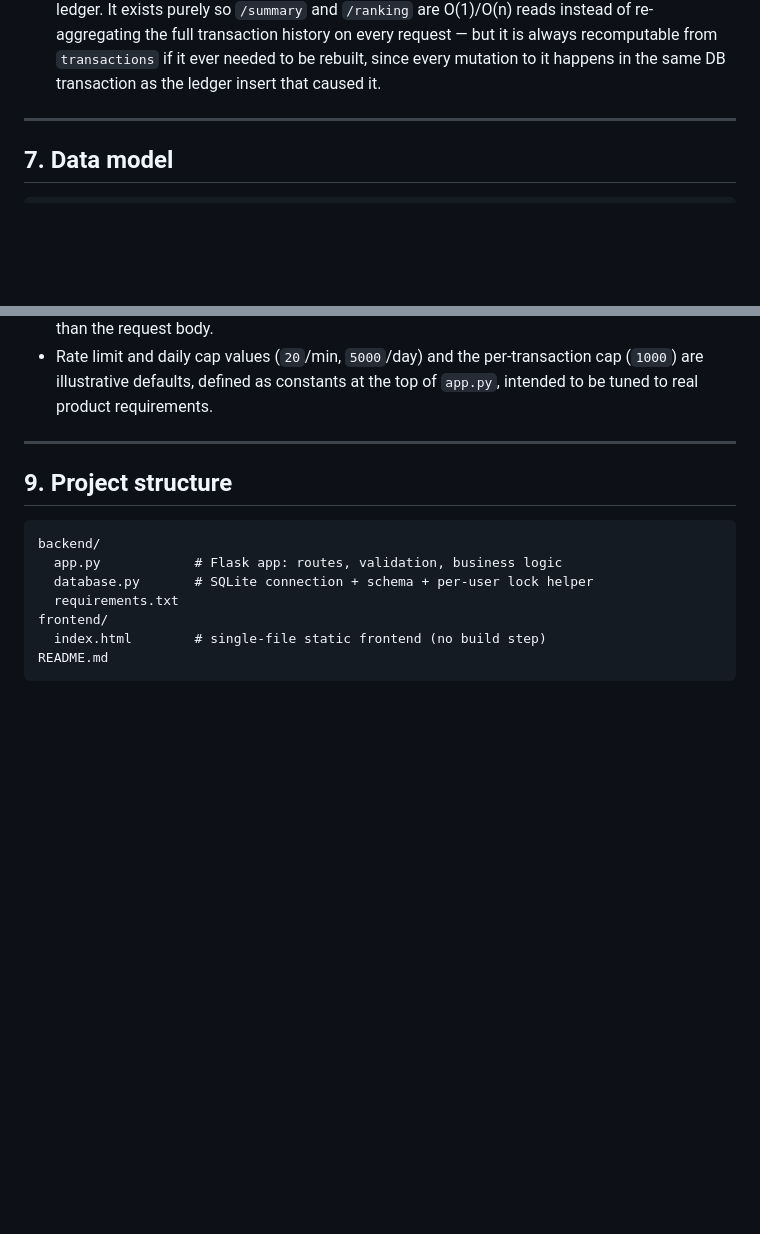
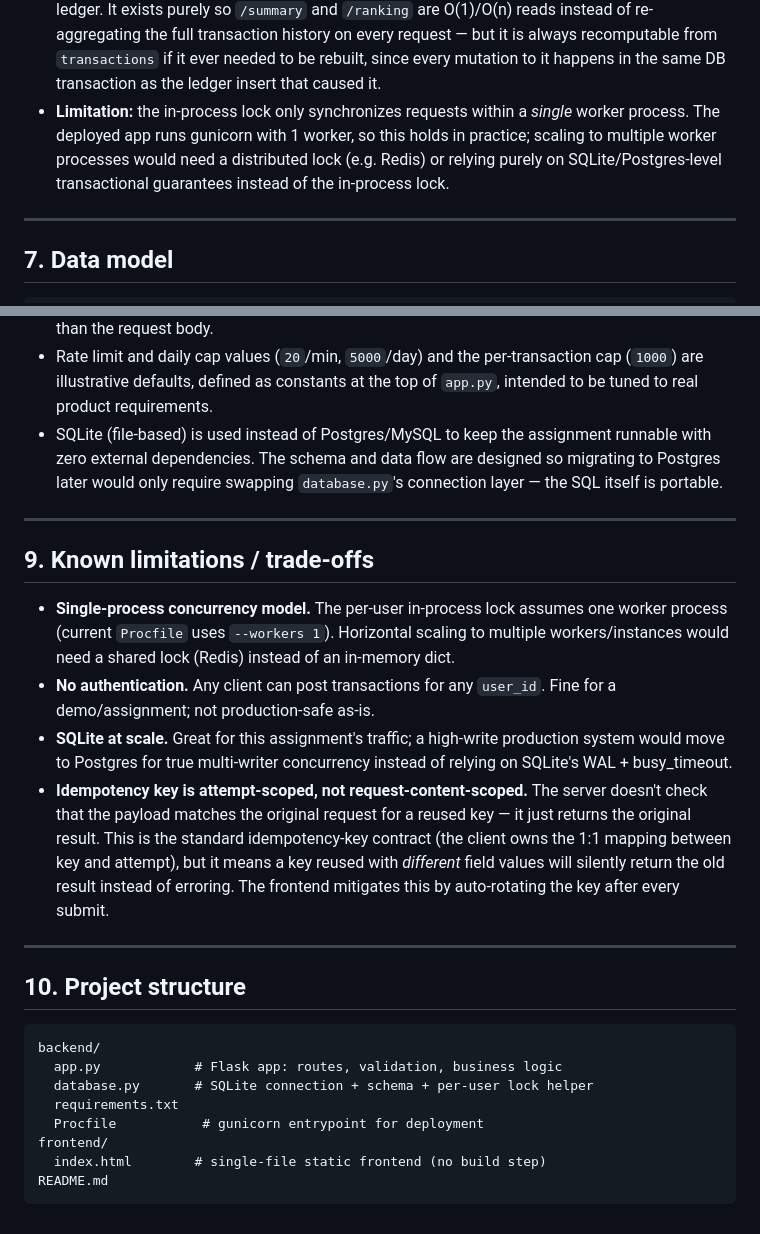
Before and after one commit to vikas1311code/ledger-points-ranking, a Markdown page: README.md, 2 parts joined by grey strips. GitHub-like rendering; blank space fills up the shorter version.

````diff
--- a/README.md
+++ b/README.md
@@ -215,6 +234,11 @@ reflects the transaction exactly once.
   recomputable from `transactions` if it ever needed to be rebuilt, since
   every mutation to it happens in the same DB transaction as the ledger
   insert that caused it.
+- **Limitation:** the in-process lock only synchronizes requests within a
+  *single* worker process. The deployed app runs gunicorn with 1 worker, so
+  this holds in practice; scaling to multiple worker processes would need a
+  distributed lock (e.g. Redis) or relying purely on SQLite/Postgres-level
+  transactional guarantees instead of the in-process lock.
 
 ---
 
@@ -266,16 +290,42 @@ maintained incrementally as a cache for fast reads.
 - Rate limit and daily cap values (`20`/min, `5000`/day) and the per-transaction
   cap (`1000`) are illustrative defaults, defined as constants at the top of
   `app.py`, intended to be tuned to real product requirements.
+- SQLite (file-based) is used instead of Postgres/MySQL to keep the
+  assignment runnable with zero external dependencies. The schema and data
+  flow are designed so migrating to Postgres later would only require
+  swapping `database.py`'s connection layer — the SQL itself is portable.
 
 ---
 
-## 9. Project structure
+## 9. Known limitations / trade-offs
+
+- **Single-process concurrency model.** The per-user in-process lock
+  assumes one worker process (current `Procfile` uses `--workers 1`).
+  Horizontal scaling to multiple workers/instances would need a shared
+  lock (Redis) instead of an in-memory dict.
+- **No authentication.** Any client can post transactions for any
+  `user_id`. Fine for a demo/assignment; not production-safe as-is.
+- **SQLite at scale.** Great for this assignment's traffic; a high-write
+  production system would move to Postgres for true multi-writer
+  concurrency instead of relying on SQLite's WAL + busy_timeout.
+- **Idempotency key is attempt-scoped, not request-content-scoped.** The
+  server doesn't check that the payload matches the original request for a
+  reused key — it just returns the original result. This is the standard
+  idempotency-key contract (the client owns the 1:1 mapping between key and
+  attempt), but it means a key reused with *different* field values will
+  silently return the old result instead of erroring. The frontend
+  mitigates this by auto-rotating the key after every submit.
+
+---
+
+## 10. Project structure
 
 ```
 backend/
   app.py            # Flask app: routes, validation, business logic
   database.py       # SQLite connection + schema + per-user lock helper
   requirements.txt
+  Procfile           # gunicorn entrypoint for deployment
 frontend/
   index.html        # single-file static frontend (no build step)
 README.md
````
Also changed, not shown: other parts of README.md (+31 -12 lines).
